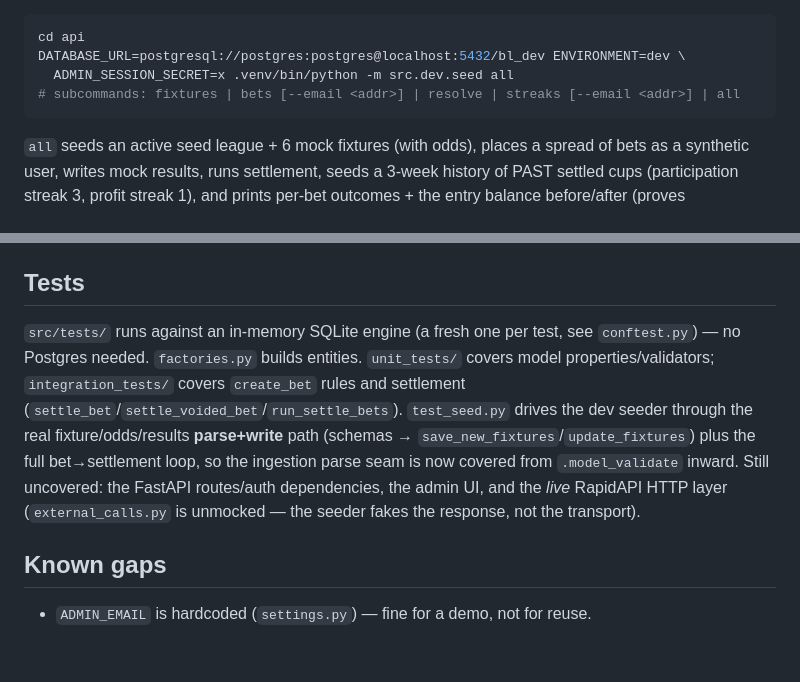
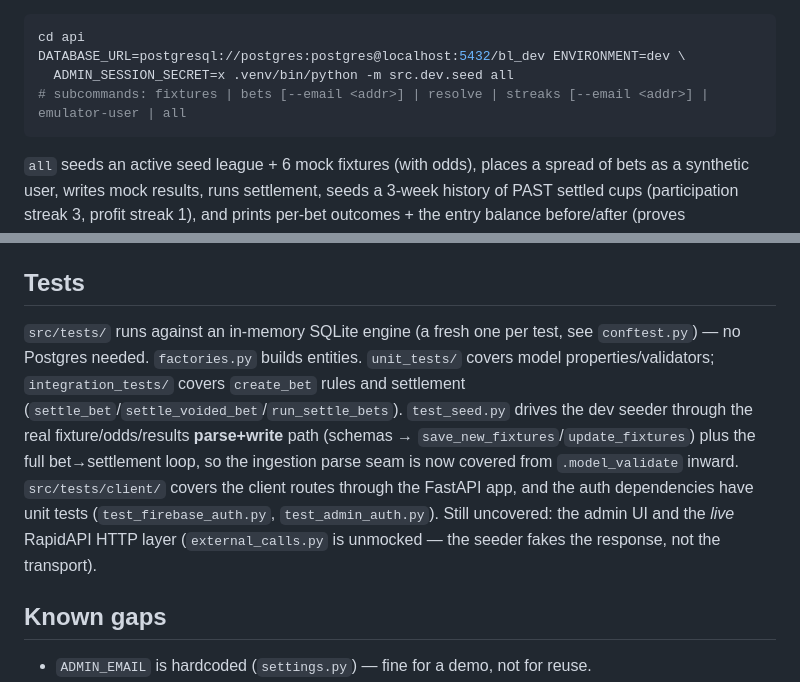
Before and after one commit to joshrobbinsuk/brokelads_cloud, a Markdown page: CLAUDE.md, 2 parts joined by grey strips. GitHub-like rendering; blank space fills up the shorter version.

Commit message:
CLAUDE.md: client-route/auth tests exist; seed has emulator-user
Co-Authored-By: Claude Fable 5 <noreply@anthropic.com>

````diff
--- a/CLAUDE.md
+++ b/CLAUDE.md
@@ -56,7 +56,7 @@ Local seed (dev-only, mock data, drives the real ingestion + settlement path —
 cd api
 DATABASE_URL=postgresql://postgres:postgres@localhost:5432/bl_dev ENVIRONMENT=dev \
   ADMIN_SESSION_SECRET=x .venv/bin/python -m src.dev.seed all
-# subcommands: fixtures | bets [--email <addr>] | resolve | streaks [--email <addr>] | all
+# subcommands: fixtures | bets [--email <addr>] | resolve | streaks [--email <addr>] | emulator-user | all
 ```
 
 `all` seeds an active seed league + 6 mock fixtures (with odds), places a spread of bets as a synthetic user, writes mock results, runs settlement, seeds a 3-week history of PAST settled cups (participation streak 3, profit streak 1), and prints per-bet outcomes + the entry balance before/after (proves WIN/LOSE/VOID). Idempotent (reserved `rapid_api_id` range + past-week cups skipped if present); refuses to run against a non-local DB. `streaks --email <addr>` gives an existing (e.g. Cognito) user the same past-cup history so their `/client/me` streaks render. Use it to give a local stack real data for smoke/verify.
@@ -88,7 +88,7 @@ The retired AWS App Runner + RDS stack is archived under `terraform/aws/` (refer
 
 ## Tests
 
-`src/tests/` runs against an in-memory SQLite engine (a fresh one per test, see `conftest.py`) — no Postgres needed. `factories.py` builds entities. `unit_tests/` covers model properties/validators; `integration_tests/` covers `create_bet` rules and settlement (`settle_bet`/`settle_voided_bet`/`run_settle_bets`). `test_seed.py` drives the dev seeder through the real fixture/odds/results **parse+write** path (schemas → `save_new_fixtures`/`update_fixtures`) plus the full bet→settlement loop, so the ingestion parse seam is now covered from `.model_validate` inward. Still uncovered: the FastAPI routes/auth dependencies, the admin UI, and the *live* RapidAPI HTTP layer (`external_calls.py` is unmocked — the seeder fakes the response, not the transport).
+`src/tests/` runs against an in-memory SQLite engine (a fresh one per test, see `conftest.py`) — no Postgres needed. `factories.py` builds entities. `unit_tests/` covers model properties/validators; `integration_tests/` covers `create_bet` rules and settlement (`settle_bet`/`settle_voided_bet`/`run_settle_bets`). `test_seed.py` drives the dev seeder through the real fixture/odds/results **parse+write** path (schemas → `save_new_fixtures`/`update_fixtures`) plus the full bet→settlement loop, so the ingestion parse seam is now covered from `.model_validate` inward. `src/tests/client/` covers the client routes through the FastAPI app, and the auth dependencies have unit tests (`test_firebase_auth.py`, `test_admin_auth.py`). Still uncovered: the admin UI and the *live* RapidAPI HTTP layer (`external_calls.py` is unmocked — the seeder fakes the response, not the transport).
 
 ## Known gaps
 - `ADMIN_EMAIL` is hardcoded (`settings.py`) — fine for a demo, not for reuse.
````
